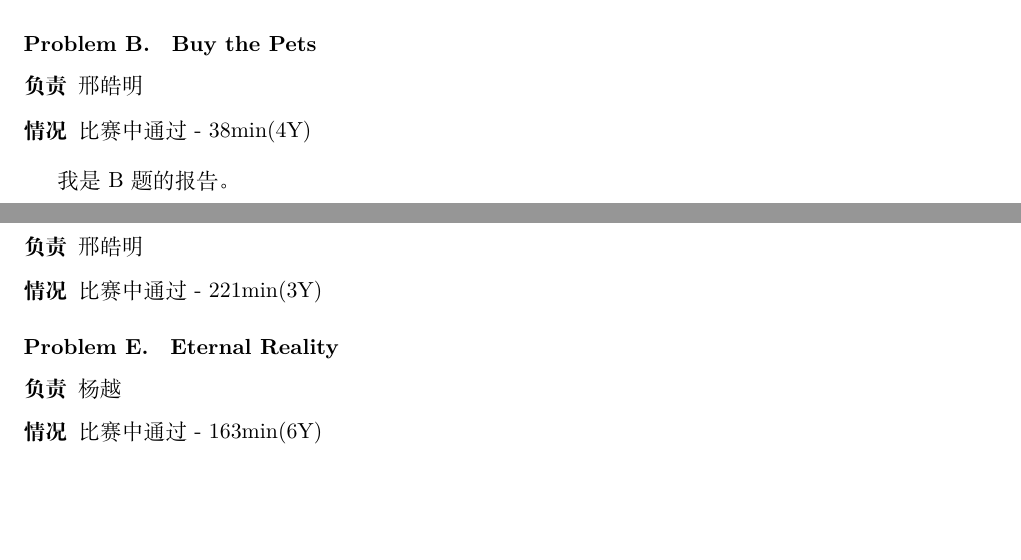
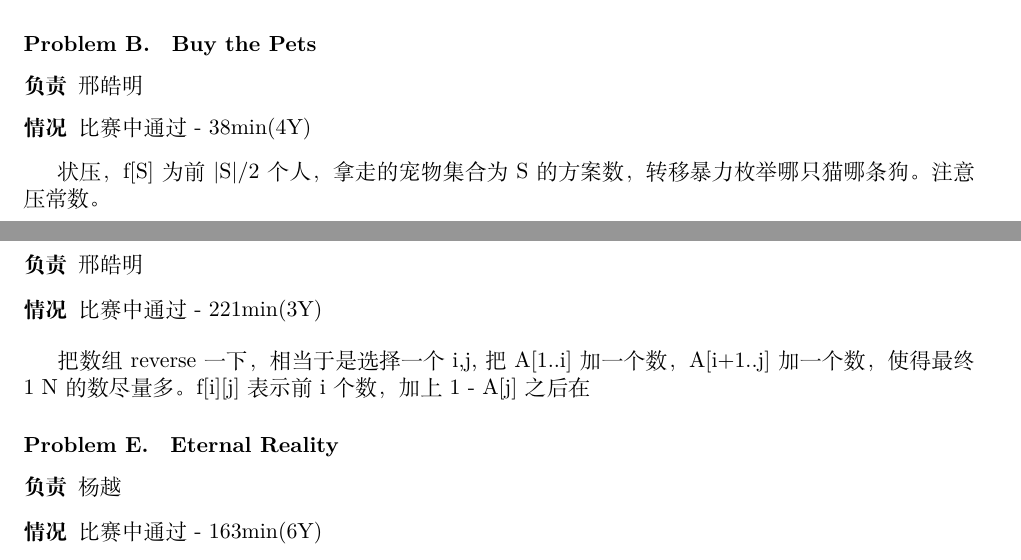
Before and after one commit to CodingYue/acm-icpc, a LaTeX document (acm-summary/tex/ZOJMonthly2013-12.tex): two parts of pages 1 and 2 of 3, joined at a grey line, cut so that both start at the same text, the shorter picture padded with empty space. Compiled offline with XeLaTeX; a missing font is replaced by an installed copy or a similar font.

Commit message:
B D题解 added.

```diff
--- a/acm-summary/tex/ZOJMonthly2013-12.tex
+++ b/acm-summary/tex/ZOJMonthly2013-12.tex
@@ -81,7 +81,7 @@ xhm写到一半, 我觉得I更为简单, 于是让xhm print代码我上去写I.
 \item[情况] 比赛中通过 - 38min(4Y)
 \end{description}
 
-我是B题的报告。
+状压，f[S]为前|{S}|/2个人，拿走的宠物集合为S的方案数，转移暴力枚举哪只猫哪条狗。注意压常数。
 
 \problem{Cut the Cake}
 
@@ -98,6 +98,9 @@ xhm写到一半, 我觉得I更为简单, 于是让xhm print代码我上去写I.
 \item[负责] 邢皓明
 \item[情况] 比赛中通过 - 221min(3Y)
 \end{description}
+
+把数组reverse一下，相当于是选择一个i,j,把A[1..i]加一个数，A[i+1..j]加一个数，使得最终1~N的数尽量多。
+f[i][j]表示前i个数，加上1 - A[j]之后在
 
 \problem{Eternal Reality}
 
```
